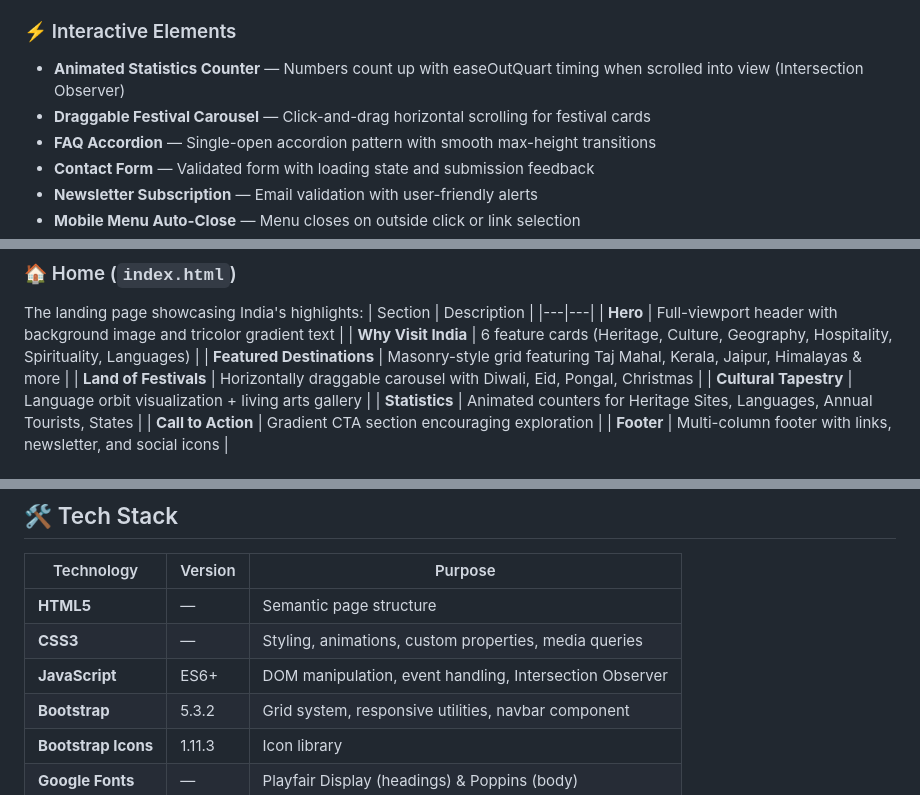
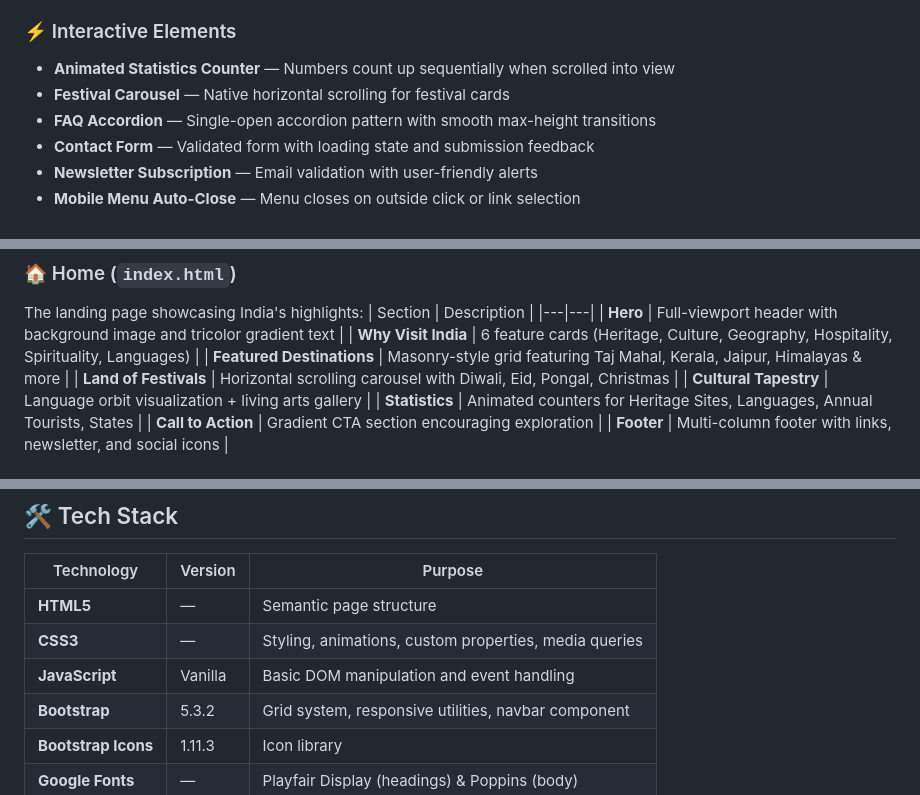
Before and after one commit to afzalkhanofficial/Incredible-India, a Markdown page: README.md, 3 parts joined by grey strips. Rendered like a GitHub page.

```diff
--- a/README.md
+++ b/README.md
@@ -37,8 +37,8 @@
 - **Custom Scrollbar** — Styled WebKit scrollbar matching the site's aesthetic
 
 ### ⚡ Interactive Elements
-- **Animated Statistics Counter** — Numbers count up with easeOutQuart timing when scrolled into view (Intersection Observer)
-- **Draggable Festival Carousel** — Click-and-drag horizontal scrolling for festival cards
+- **Animated Statistics Counter** — Numbers count up sequentially when scrolled into view
+- **Festival Carousel** — Native horizontal scrolling for festival cards
 - **FAQ Accordion** — Single-open accordion pattern with smooth max-height transitions
 - **Contact Form** — Validated form with loading state and submission feedback
 - **Newsletter Subscription** — Email validation with user-friendly alerts
@@ -59,7 +59,7 @@ The landing page showcasing India's highlights:
 | **Hero** | Full-viewport header with background image and tricolor gradient text |
 | **Why Visit India** | 6 feature cards (Heritage, Culture, Geography, Hospitality, Spirituality, Languages) |
 | **Featured Destinations** | Masonry-style grid featuring Taj Mahal, Kerala, Jaipur, Himalayas & more |
-| **Land of Festivals** | Horizontally draggable carousel with Diwali, Eid, Pongal, Christmas |
+| **Land of Festivals** | Horizontal scrolling carousel with Diwali, Eid, Pongal, Christmas |
 | **Cultural Tapestry** | Language orbit visualization + living arts gallery |
 | **Statistics** | Animated counters for Heritage Sites, Languages, Annual Tourists, States |
 | **Call to Action** | Gradient CTA section encouraging exploration |
@@ -95,7 +95,7 @@ A contact and support page:
 |---|---|---|
 | **HTML5** | — | Semantic page structure |
 | **CSS3** | — | Styling, animations, custom properties, media queries |
-| **JavaScript** | ES6+ | DOM manipulation, event handling, Intersection Observer |
+| **JavaScript** | Vanilla | Basic DOM manipulation and event handling |
 | **Bootstrap** | 5.3.2 | Grid system, responsive utilities, navbar component |
 | **Bootstrap Icons** | 1.11.3 | Icon library |
 | **Google Fonts** | — | Playfair Display (headings) & Poppins (body) |
```
Also changed, not shown: other parts of README.md (+1 -1 lines).
